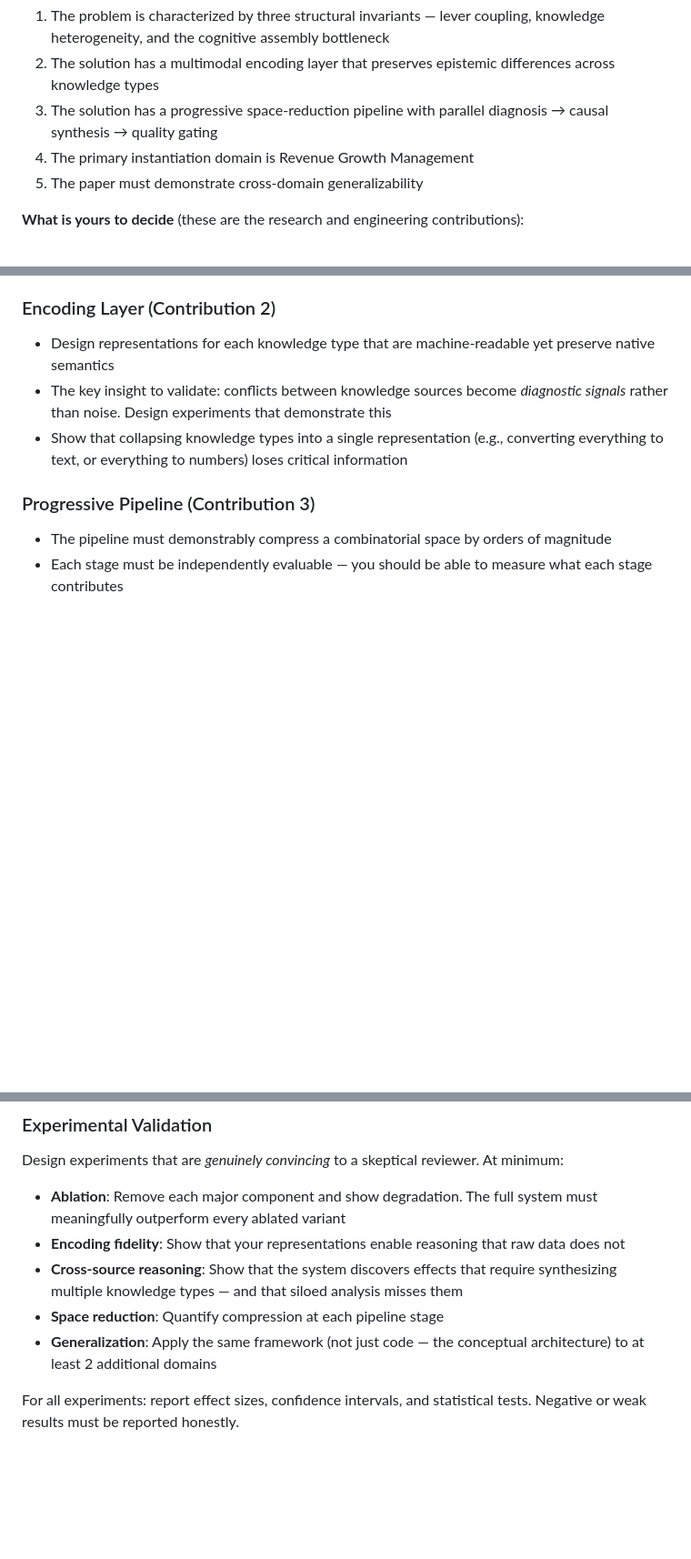
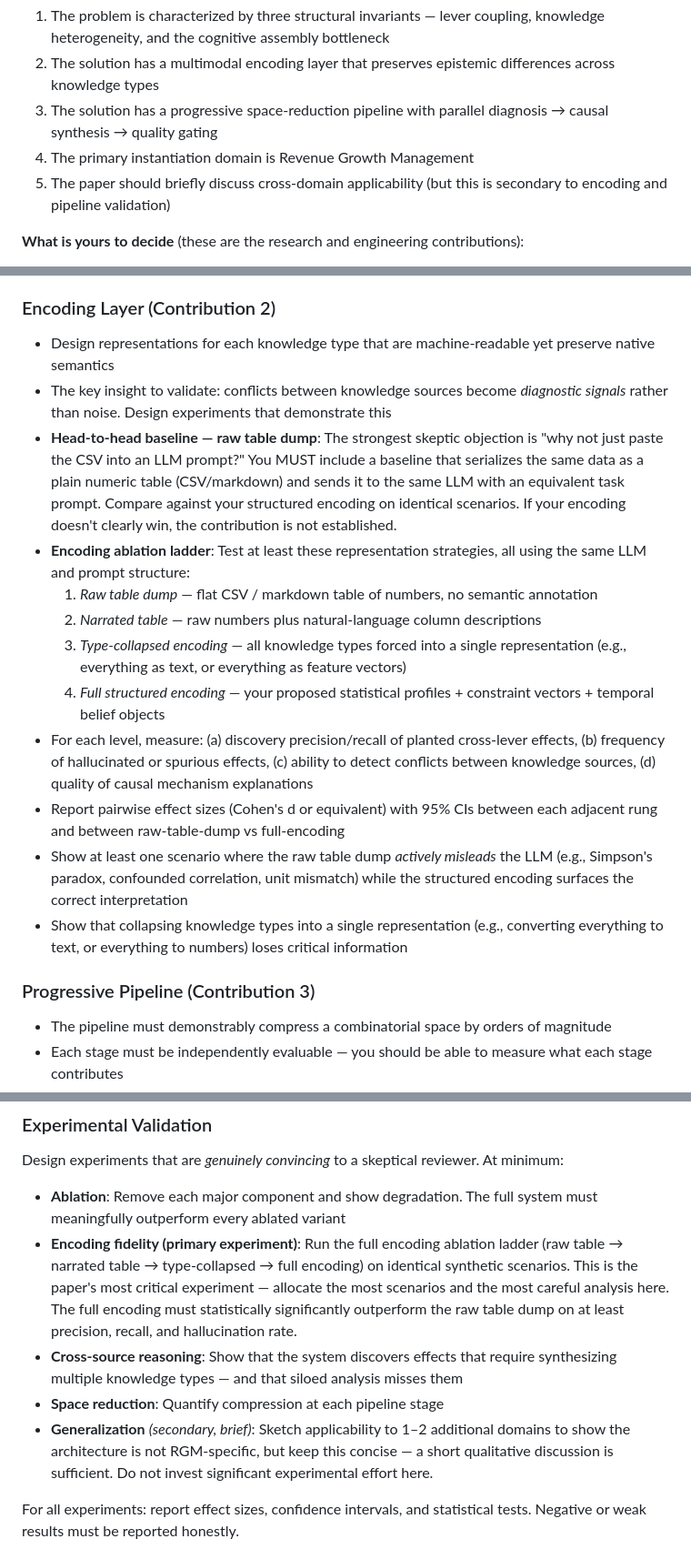
Before and after one commit to Vahidrostami/voronoi, a Markdown page: demos/coupled-decisions/PROMPT.md, 3 parts joined by grey strips. Shown at 91% size. Drawn GitHub-style; blank space fills up the shorter version.

Commit message:
coupled-decisions: strengthen encoding experiments, downgrade generalization
- Add head-to-head raw-table-dump baseline requirement
- Add 4-rung encoding ablation ladder (raw → narrated → type-collapsed → full)
- Require pairwise effect sizes (Cohen's d + 95% CI) between encoding levels
- Require misleading-baseline scenario (Simpson's paradox, confounders, etc.)
- Make encoding fidelity the primary experiment
- Downgrade generalization from mandatory 3-domain to brief qualitative discussion
- Sync demos/ and src/voronoi/data/demos/ copies (Copilot mandatory, no fallback)

```diff
--- a/demos/coupled-decisions/PROMPT.md
+++ b/demos/coupled-decisions/PROMPT.md
@@ -25,7 +25,7 @@ Design, build, experimentally validate, and write up a system that fulfils the a
 2. The solution has a multimodal encoding layer that preserves epistemic differences across knowledge types
 3. The solution has a progressive space-reduction pipeline with parallel diagnosis → causal synthesis → quality gating
 4. The primary instantiation domain is Revenue Growth Management
-5. The paper must demonstrate cross-domain generalizability
+5. The paper should briefly discuss cross-domain applicability (but this is secondary to encoding and pipeline validation)
 
 **What is yours to decide** (these are the research and engineering contributions):
 
@@ -55,6 +55,15 @@ This is a paper, not a software demo. Every section must meet academic standards
 ### Encoding Layer (Contribution 2)
 - Design representations for each knowledge type that are machine-readable yet preserve native semantics
 - The key insight to validate: conflicts between knowledge sources become *diagnostic signals* rather than noise. Design experiments that demonstrate this
+- **Head-to-head baseline — raw table dump**: The strongest skeptic objection is "why not just paste the CSV into an LLM prompt?" You MUST include a baseline that serializes the same data as a plain numeric table (CSV/markdown) and sends it to the same LLM with an equivalent task prompt. Compare against your structured encoding on identical scenarios. If your encoding doesn't clearly win, the contribution is not established.
+- **Encoding ablation ladder**: Test at least these representation strategies, all using the same LLM and prompt structure:
+  1. *Raw table dump* — flat CSV / markdown table of numbers, no semantic annotation
+  2. *Narrated table* — raw numbers plus natural-language column descriptions
+  3. *Type-collapsed encoding* — all knowledge types forced into a single representation (e.g., everything as text, or everything as feature vectors)
+  4. *Full structured encoding* — your proposed statistical profiles + constraint vectors + temporal belief objects
+- For each level, measure: (a) discovery precision/recall of planted cross-lever effects, (b) frequency of hallucinated or spurious effects, (c) ability to detect conflicts between knowledge sources, (d) quality of causal mechanism explanations
+- Report pairwise effect sizes (Cohen's d or equivalent) with 95% CIs between each adjacent rung and between raw-table-dump vs full-encoding
+- Show at least one scenario where the raw table dump *actively misleads* the LLM (e.g., Simpson's paradox, confounded correlation, unit mismatch) while the structured encoding surfaces the correct interpretation
 - Show that collapsing knowledge types into a single representation (e.g., converting everything to text, or everything to numbers) loses critical information
 
 ### Progressive Pipeline (Contribution 3)
@@ -66,10 +75,10 @@ This is a paper, not a software demo. Every section must meet academic standards
 Design experiments that are *genuinely convincing* to a skeptical reviewer. At minimum:
 
 - **Ablation**: Remove each major component and show degradation. The full system must meaningfully outperform every ablated variant
-- **Encoding fidelity**: Show that your representations enable reasoning that raw data does not
+- **Encoding fidelity (primary experiment)**: Run the full encoding ablation ladder (raw table → narrated table → type-collapsed → full encoding) on identical synthetic scenarios. This is the paper's most critical experiment — allocate the most scenarios and the most careful analysis here. The full encoding must statistically significantly outperform the raw table dump on at least precision, recall, and hallucination rate.
 - **Cross-source reasoning**: Show that the system discovers effects that require synthesizing multiple knowledge types — and that siloed analysis misses them
 - **Space reduction**: Quantify compression at each pipeline stage
-- **Generalization**: Apply the same framework (not just code — the conceptual architecture) to at least 2 additional domains
+- **Generalization** *(secondary, brief)*: Sketch applicability to 1–2 additional domains to show the architecture is not RGM-specific, but keep this concise — a short qualitative discussion is sufficient. Do not invest significant experimental effort here.
 
 For all experiments: report effect sizes, confidence intervals, and statistical tests. Negative or weak results must be reported honestly.
 
```
Also changed, not shown: other parts of demos/coupled-decisions/PROMPT.md (+2 -2 lines).
